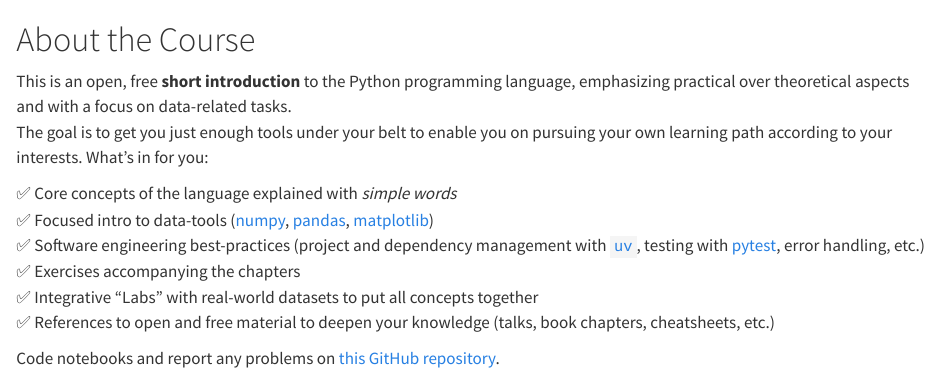
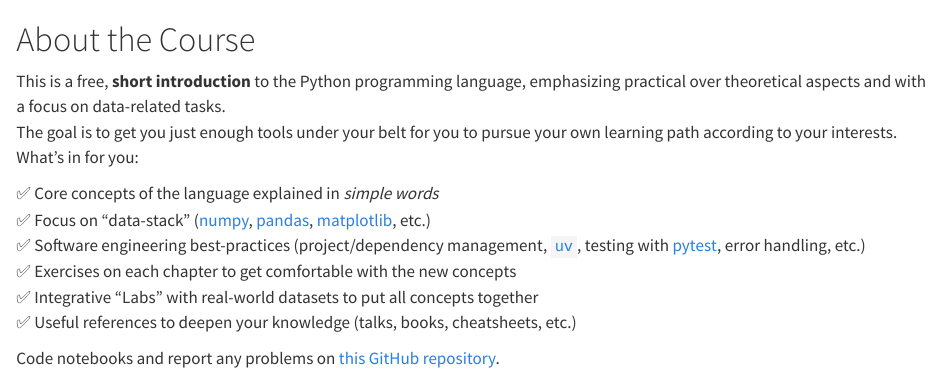
Before and after one commit to fabridamicelli/python-course, a Quarto document (book/index.qmd): the page in a window 1100 px wide, from its top. Rendered offline with R 4.5, knitr and Pandoc in place of Quarto, with nearby package versions.

Commit message:
update getting started

```diff
--- a/book/index.qmd
+++ b/book/index.qmd
@@ -1,15 +1,15 @@
 # About the Course {.unnumbered}
-This is an open, free **short introduction** to the Python programming language, emphasizing practical over theoretical aspects and with a focus on data-related tasks.
-The goal is to get you just enough tools under your belt to enable you on pursuing your own learning path according to your interests.
+This is a free, **short introduction** to the Python programming language, emphasizing practical over theoretical aspects and with a focus on data-related tasks.
+The goal is to get you just enough tools under your belt for you to pursue your own learning path according to your interests.
 What's in for you:
 
 
-✅ Core concepts of the language explained with _simple words_
-✅ Focused intro to data-tools ([numpy](https://numpy.org), [pandas](https://pandas.pydata.org/), [matplotlib](https://matplotlib.org/))
-✅ Software engineering best-practices (project and dependency management with [`uv`](https://docs.astral.sh/uv/), testing with [pytest](https://docs.pytest.org/en/stable/), error handling, etc.)
-✅ Exercises accompanying the chapters
+✅ Core concepts of the language explained in _simple words_
+✅ Focus on "data-stack" ([numpy](https://numpy.org), [pandas](https://pandas.pydata.org/), [matplotlib](https://matplotlib.org/), etc.)
+✅ Software engineering best-practices (project/dependency management, [`uv`](https://docs.astral.sh/uv/), testing with [pytest](https://docs.pytest.org/en/stable/), error handling, etc.)
+✅ Exercises on each chapter to get comfortable with the new concepts
 ✅ Integrative "Labs" with real-world datasets to put all concepts together
-✅ References to open and free material to deepen your knowledge (talks, book chapters, cheatsheets, etc.)
+✅ Useful references to deepen your knowledge (talks, books, cheatsheets, etc.)
 
 Code notebooks and report any problems on [this GitHub repository](https://www.github.com/fabridamicelli/python-course).
 
```
Also changed, not shown: book/intro.qmd (deleted, +0 -5 lines), book/images/repl.png (added), 5 other files.
